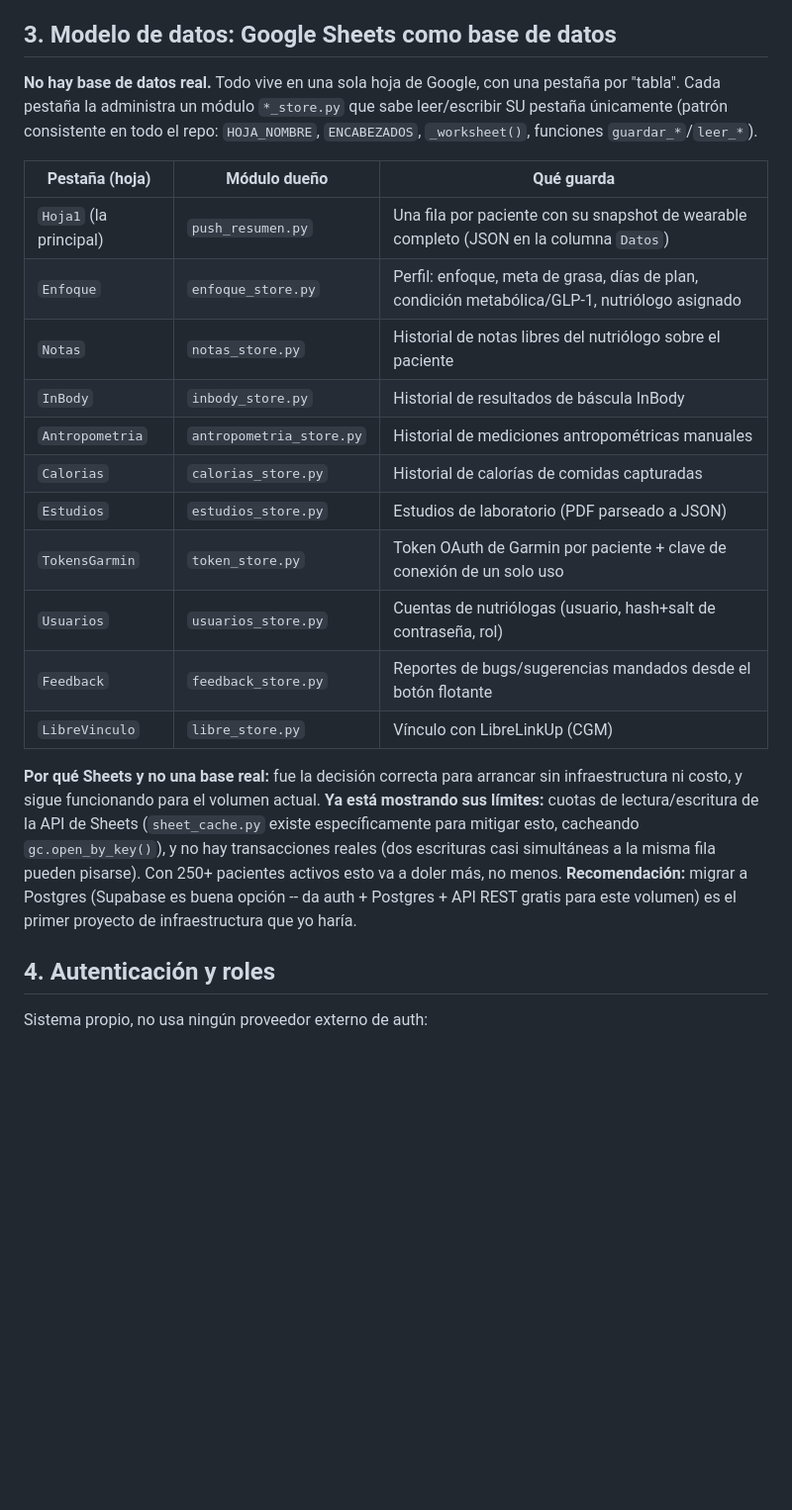
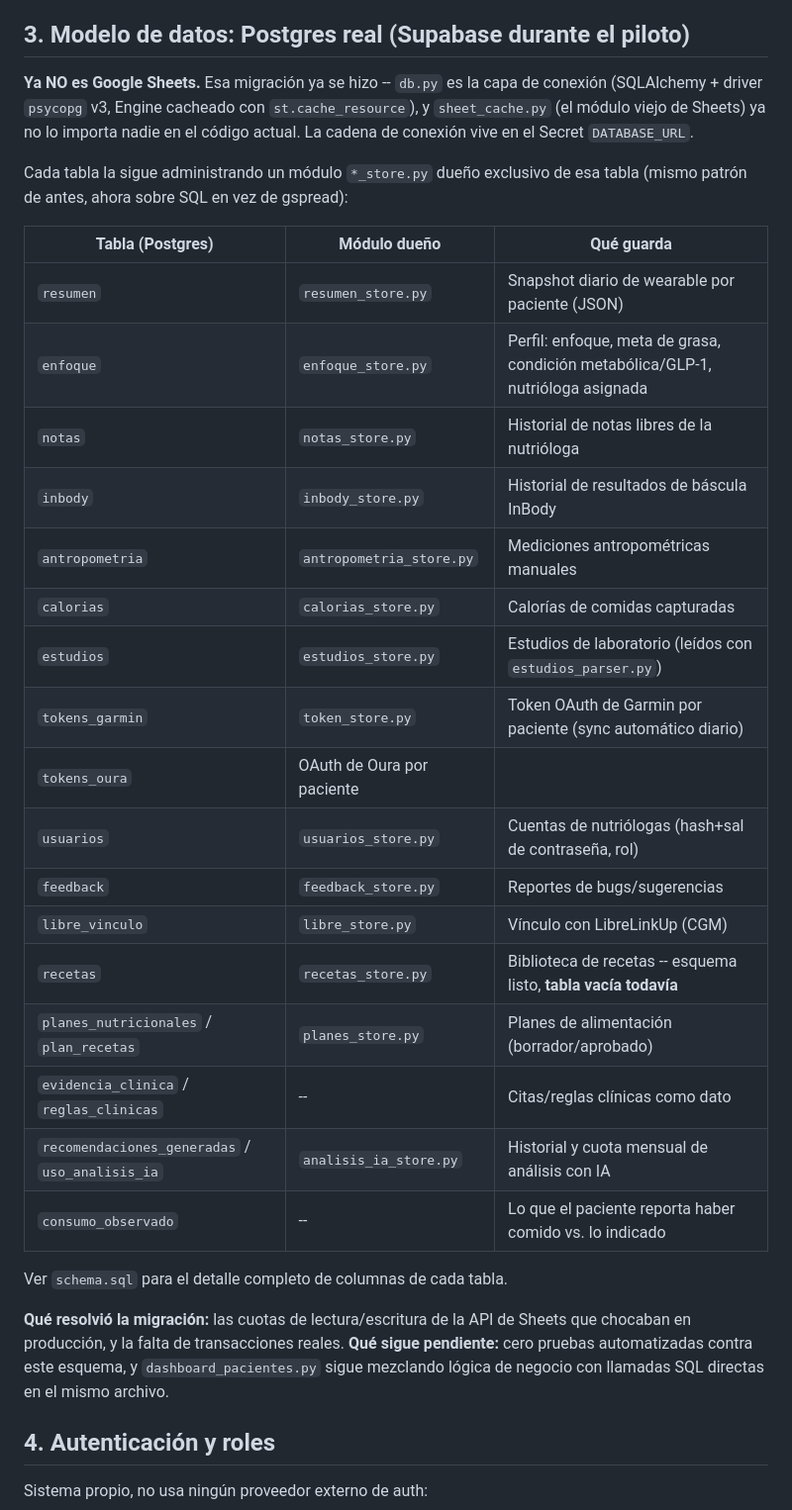
Before and after one commit to patriciocasas3010-svg/garmin, a Markdown page: HANDOFF_DESARROLLADOR.md, the part around one of its changes. Shown at 99% size. GitHub-like rendering; blank space fills up the shorter version.

Commit message:
Actualiza HANDOFF_DESARROLLADOR.md: ya no es Google Sheets, es Postgres
El documento describía la arquitectura vieja (Sheets como base de datos)
cuando la migración a Postgres/Supabase ya se hizo hace rato -- db.py
reemplaza por completo a sheet_cache.py/gspread, y nada en el código
actual importa ya ese módulo. Corrige la sección 3 (modelo de datos,
ahora con las 20 tablas reales de schema.sql) y la lista de Secrets de
la sección 9 (DATABASE_URL en vez de SHEET_ID/GOOGLE_CREDENTIALS_JSON,
agrega USDA_API_KEY).

Co-Authored-By: Claude Sonnet 5 <noreply@anthropic.com>
Claude-Session: https://claude.ai/code/session_016gUKVvBySdR28jMnqVTqto

```diff
--- a/HANDOFF_DESARROLLADOR.md
+++ b/HANDOFF_DESARROLLADOR.md
@@ -37,36 +37,44 @@ aparecen en `dashboard_pacientes.py`. Apple Health y Oura todavía dependen de
 que el paciente exporte/sincronice manual (no tienen equivalente del flujo
 web de Garmin todavía).
 
-## 3. Modelo de datos: Google Sheets como base de datos
+## 3. Modelo de datos: Postgres real (Supabase durante el piloto)
 
-**No hay base de datos real.** Todo vive en una sola hoja de Google, con una
-pestaña por "tabla". Cada pestaña la administra un módulo `*_store.py` que
-sabe leer/escribir SU pestaña únicamente (patrón consistente en todo el repo:
-`HOJA_NOMBRE`, `ENCABEZADOS`, `_worksheet()`, funciones `guardar_*`/`leer_*`).
+**Ya NO es Google Sheets.** Esa migración ya se hizo -- `db.py` es la capa de
+conexión (SQLAlchemy + driver `psycopg` v3, Engine cacheado con
+`st.cache_resource`), y `sheet_cache.py` (el módulo viejo de Sheets) ya no lo
+importa nadie en el código actual. La cadena de conexión vive en el Secret
+`DATABASE_URL`.
 
-| Pestaña (hoja) | Módulo dueño | Qué guarda |
+Cada tabla la sigue administrando un módulo `*_store.py` dueño exclusivo de
+esa tabla (mismo patrón de antes, ahora sobre SQL en vez de gspread):
+
+| Tabla (Postgres) | Módulo dueño | Qué guarda |
 |---|---|---|
-| `Hoja1` (la principal) | `push_resumen.py` | Una fila por paciente con su snapshot de wearable completo (JSON en la columna `Datos`) |
-| `Enfoque` | `enfoque_store.py` | Perfil: enfoque, meta de grasa, días de plan, condición metabólica/GLP-1, nutriólogo asignado |
-| `Notas` | `notas_store.py` | Historial de notas libres del nutriólogo sobre el paciente |
-| `InBody` | `inbody_store.py` | Historial de resultados de báscula InBody |
-| `Antropometria` | `antropometria_store.py` | Historial de mediciones antropométricas manuales |
-| `Calorias` | `calorias_store.py` | Historial de calorías de comidas capturadas |
-| `Estudios` | `estudios_store.py` | Estudios de laboratorio (PDF parseado a JSON) |
-| `TokensGarmin` | `token_store.py` | Token OAuth de Garmin por paciente + clave de conexión de un solo uso |
-| `Usuarios` | `usuarios_store.py` | Cuentas de nutriólogas (usuario, hash+salt de contraseña, rol) |
-| `Feedback` | `feedback_store.py` | Reportes de bugs/sugerencias mandados desde el botón flotante |
-| `LibreVinculo` | `libre_store.py` | Vínculo con LibreLinkUp (CGM) |
+| `resumen` | `resumen_store.py` | Snapshot diario de wearable por paciente (JSON) |
+| `enfoque` | `enfoque_store.py` | Perfil: enfoque, meta de grasa, condición metabólica/GLP-1, nutrióloga asignada |
+| `notas` | `notas_store.py` | Historial de notas libres de la nutrióloga |
+| `inbody` | `inbody_store.py` | Historial de resultados de báscula InBody |
+| `antropometria` | `antropometria_store.py` | Mediciones antropométricas manuales |
+| `calorias` | `calorias_store.py` | Calorías de comidas capturadas |
+| `estudios` | `estudios_store.py` | Estudios de laboratorio (leídos con `estudios_parser.py`) |
+| `tokens_garmin` | `token_store.py` | Token OAuth de Garmin por paciente (sync automático diario) |
+| `tokens_oura` | OAuth de Oura por paciente |
+| `usuarios` | `usuarios_store.py` | Cuentas de nutriólogas (hash+sal de contraseña, rol) |
+| `feedback` | `feedback_store.py` | Reportes de bugs/sugerencias |
+| `libre_vinculo` | `libre_store.py` | Vínculo con LibreLinkUp (CGM) |
+| `recetas` | `recetas_store.py` | Biblioteca de recetas -- esquema listo, **tabla vacía todavía** |
+| `planes_nutricionales` / `plan_recetas` | `planes_store.py` | Planes de alimentación (borrador/aprobado) |
+| `evidencia_clinica` / `reglas_clinicas` | -- | Citas/reglas clínicas como dato |
+| `recomendaciones_generadas` / `uso_analisis_ia` | `analisis_ia_store.py` | Historial y cuota mensual de análisis con IA |
+| `consumo_observado` | -- | Lo que el paciente reporta haber comido vs. lo indicado |
 
-**Por qué Sheets y no una base real:** fue la decisión correcta para
-arrancar sin infraestructura ni costo, y sigue funcionando para el volumen
-actual. **Ya está mostrando sus límites:** cuotas de lectura/escritura de la
-API de Sheets (`sheet_cache.py` existe específicamente para mitigar esto,
-cacheando `gc.open_by_key()`), y no hay transacciones reales (dos escrituras
-casi simultáneas a la misma fila pueden pisarse). Con 250+ pacientes activos
-esto va a doler más, no menos. **Recomendación:** migrar a Postgres
-(Supabase es buena opción -- da auth + Postgres + API REST gratis para este
-volumen) es el primer proyecto de infraestructura que yo haría.
+Ver `schema.sql` para el detalle completo de columnas de cada tabla.
+
+**Qué resolvió la migración:** las cuotas de lectura/escritura de la API de
+Sheets que chocaban en producción, y la falta de transacciones reales.
+**Qué sigue pendiente:** cero pruebas automatizadas contra este esquema, y
+`dashboard_pacientes.py` sigue mezclando lógica de negocio con llamadas SQL
+directas en el mismo archivo.
 
 ## 4. Autenticación y roles
 
```
Also changed, not shown: other parts of HANDOFF_DESARROLLADOR.md (+7 -3 lines).
